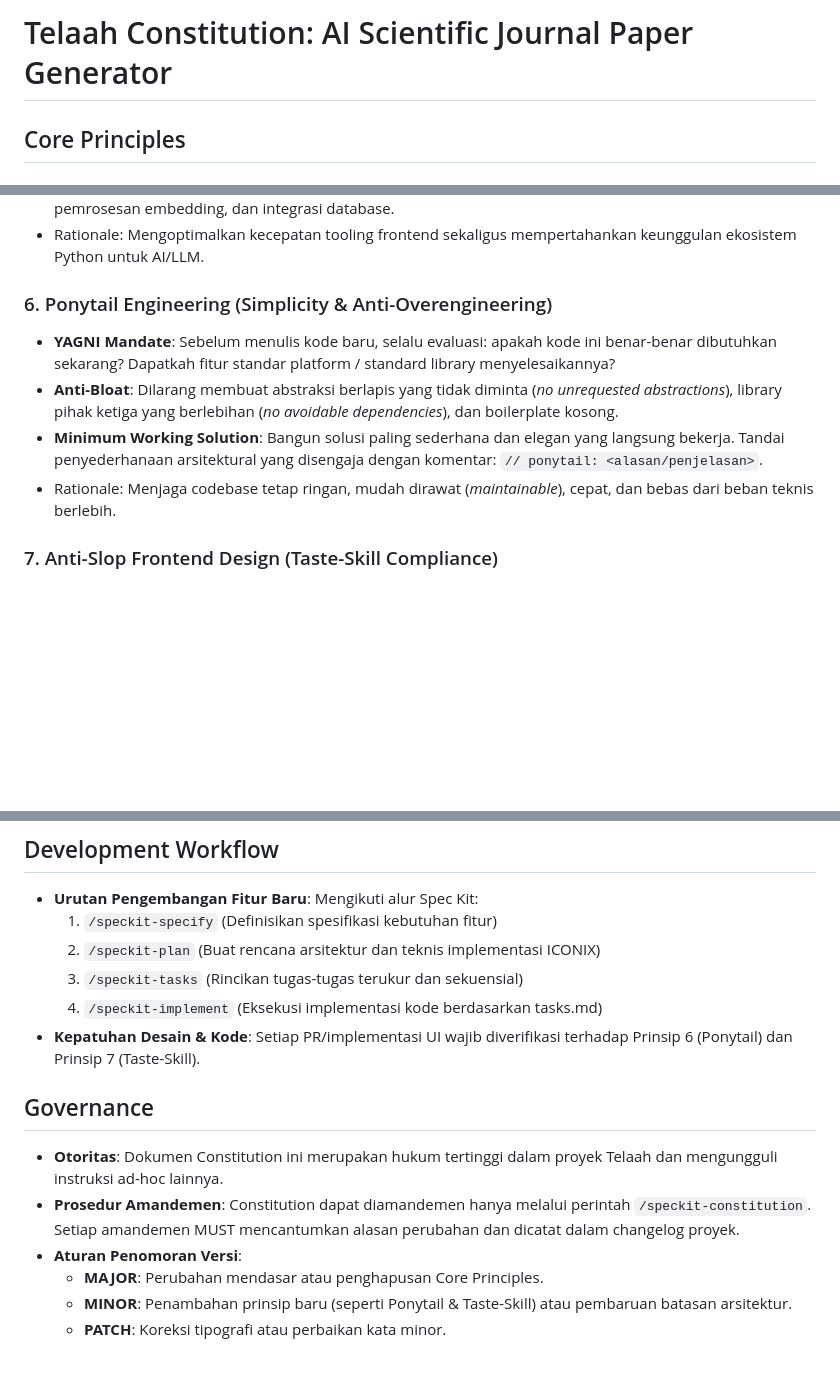
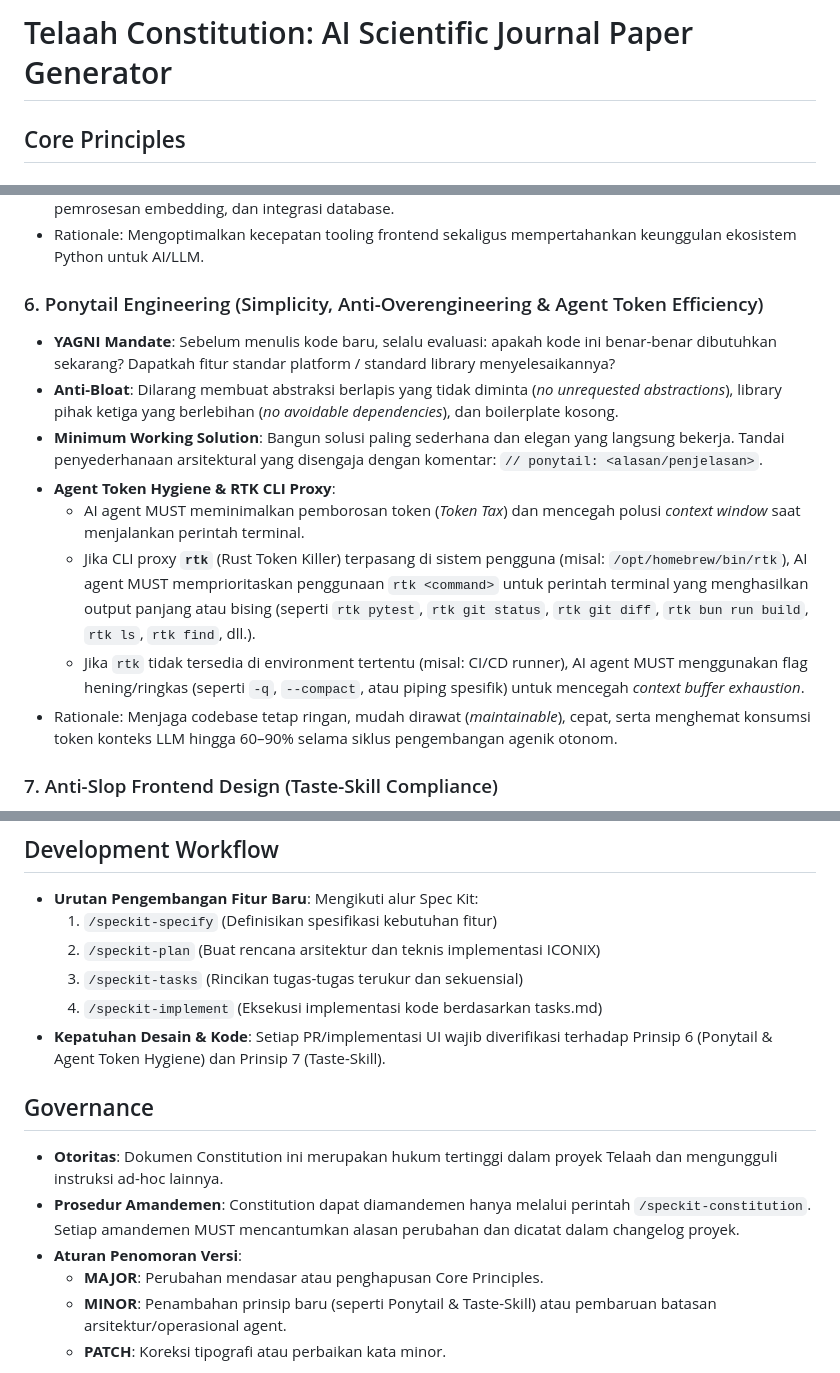
Before and after one commit to Gzaa19/Telaah, a Markdown page: .specify/memory/constitution.md, 3 parts joined by grey strips. Drawn GitHub-style; blank space fills up the shorter version.

Commit message:
docs: amend constitution to v1.2.0 (add RTK agent token   hygiene to principle 6)

```diff
--- a/.specify/memory/constitution.md
+++ b/.specify/memory/constitution.md
@@ -1,12 +1,9 @@
 <!--
 Sync Impact Report:
-- Version change: 1.0.0 → 1.1.0
+- Version change: 1.1.0 → 1.2.0
 - List of modified principles:
-  - Added Principle 6: 6. Ponytail Engineering (Simplicity & Anti-Overengineering)
-  - Added Principle 7: 7. Anti-Slop Frontend Design (Taste-Skill Compliance)
-  - Clarified Scope: Telaah is an AI Scientific Journal Paper & Manuscript Generator (target: Scopus, SINTA, IEEE, Elsevier), NOT a funding/grant proposal generator.
-- Added sections:
-  - Frontend Component & Iconography Constraints
+  - Principle 6: Expanded "6. Ponytail Engineering (Simplicity, Anti-Overengineering & Agent Token Efficiency)" to mandate RTK CLI proxy and token-efficient terminal execution for AI agents.
+- Added sections: None
 - Removed sections: None
 - Follow-up TODOs: None
 -->
@@ -44,11 +41,15 @@ Sync Impact Report:
 - FastAPI (Python) MUST tetap menjadi core API backend utama yang bertanggung jawab atas logika AI, pemrosesan embedding, dan integrasi database.
 - Rationale: Mengoptimalkan kecepatan tooling frontend sekaligus mempertahankan keunggulan ekosistem Python untuk AI/LLM.
 
-### 6. Ponytail Engineering (Simplicity & Anti-Overengineering)
+### 6. Ponytail Engineering (Simplicity, Anti-Overengineering & Agent Token Efficiency)
 - **YAGNI Mandate**: Sebelum menulis kode baru, selalu evaluasi: apakah kode ini benar-benar dibutuhkan sekarang? Dapatkah fitur standar platform / standard library menyelesaikannya?
 - **Anti-Bloat**: Dilarang membuat abstraksi berlapis yang tidak diminta (*no unrequested abstractions*), library pihak ketiga yang berlebihan (*no avoidable dependencies*), dan boilerplate kosong.
 - **Minimum Working Solution**: Bangun solusi paling sederhana dan elegan yang langsung bekerja. Tandai penyederhanaan arsitektural yang disengaja dengan komentar: `// ponytail: <alasan/penjelasan>`.
-- Rationale: Menjaga codebase tetap ringan, mudah dirawat (*maintainable*), cepat, dan bebas dari beban teknis berlebih.
+- **Agent Token Hygiene & RTK CLI Proxy**:
+  - AI agent MUST meminimalkan pemborosan token (*Token Tax*) dan mencegah polusi *context window* saat menjalankan perintah terminal.
+  - Jika CLI proxy **`rtk`** (Rust Token Killer) terpasang di sistem pengguna (misal: `/opt/homebrew/bin/rtk`), AI agent MUST memprioritaskan penggunaan `rtk <command>` untuk perintah terminal yang menghasilkan output panjang atau bising (seperti `rtk pytest`, `rtk git status`, `rtk git diff`, `rtk bun run build`, `rtk ls`, `rtk find`, dll.).
+  - Jika `rtk` tidak tersedia di environment tertentu (misal: CI/CD runner), AI agent MUST menggunakan flag hening/ringkas (seperti `-q`, `--compact`, atau piping spesifik) untuk mencegah *context buffer exhaustion*.
+- Rationale: Menjaga codebase tetap ringan, mudah dirawat (*maintainable*), cepat, serta menghemat konsumsi token konteks LLM hingga 60–90% selama siklus pengembangan agenik otonom.
 
 ### 7. Anti-Slop Frontend Design (Taste-Skill Compliance)
 - **Teknologi Utama**: Frontend MUST menggunakan **Next.js App Router**, **Tailwind CSS**, dan **shadcn/ui**.
@@ -79,7 +80,7 @@ Sync Impact Report:
   2. `/speckit-plan` (Buat rencana arsitektur dan teknis implementasi ICONIX)
   3. `/speckit-tasks` (Rincikan tugas-tugas terukur dan sekuensial)
   4. `/speckit-implement` (Eksekusi implementasi kode berdasarkan tasks.md)
-- **Kepatuhan Desain & Kode**: Setiap PR/implementasi UI wajib diverifikasi terhadap Prinsip 6 (Ponytail) dan Prinsip 7 (Taste-Skill).
+- **Kepatuhan Desain & Kode**: Setiap PR/implementasi UI wajib diverifikasi terhadap Prinsip 6 (Ponytail & Agent Token Hygiene) dan Prinsip 7 (Taste-Skill).
 
 ## Governance
 
@@ -87,6 +88,6 @@ Sync Impact Report:
 - **Prosedur Amandemen**: Constitution dapat diamandemen hanya melalui perintah `/speckit-constitution`. Setiap amandemen MUST mencantumkan alasan perubahan dan dicatat dalam changelog proyek.
 - **Aturan Penomoran Versi**:
   - **MAJOR**: Perubahan mendasar atau penghapusan Core Principles.
-  - **MINOR**: Penambahan prinsip baru (seperti Ponytail & Taste-Skill) atau pembaruan batasan arsitektur.
+  - **MINOR**: Penambahan prinsip baru (seperti Ponytail & Taste-Skill) atau pembaruan batasan arsitektur/operasional agent.
   - **PATCH**: Koreksi tipografi atau perbaikan kata minor.
 
```
Also changed, not shown: other parts of .specify/memory/constitution.md (+1 -1 lines).
